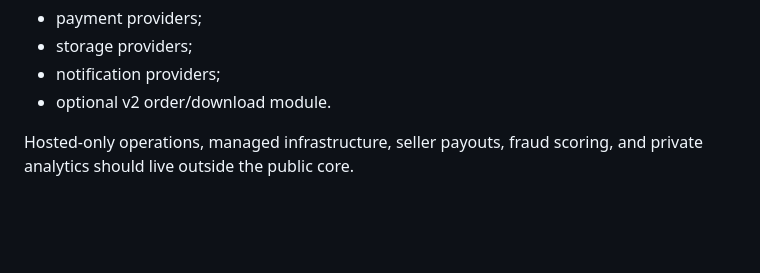
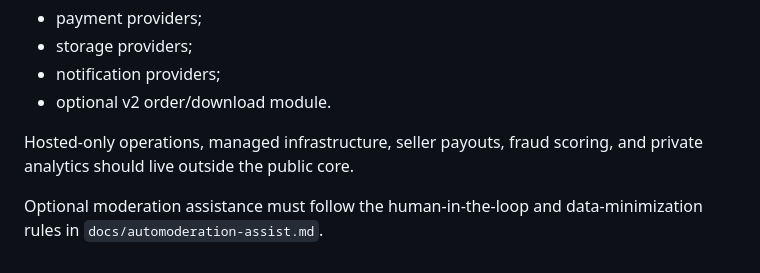
Before and after one commit to viatato/teachermarket-oss, a Markdown page: docs/architecture.md, the part around the change. Rendered like a GitHub page; blank space fills up the shorter version.

Commit message:
docs: design optional moderation assist (#24)
Co-authored-by: Никита Онищенко <viatato@MacBook-Air-Nikita.local>

```diff
--- a/docs/architecture.md
+++ b/docs/architecture.md
@@ -119,3 +119,5 @@ Future generic extension points should stay in OSS core only when they are usefu
 - optional v2 order/download module.
 
 Hosted-only operations, managed infrastructure, seller payouts, fraud scoring, and private analytics should live outside the public core.
+
+Optional moderation assistance must follow the human-in-the-loop and data-minimization rules in `docs/automoderation-assist.md`.
```
Also changed, not shown: docs/automoderation-assist.md (added, +100 -0 lines).
